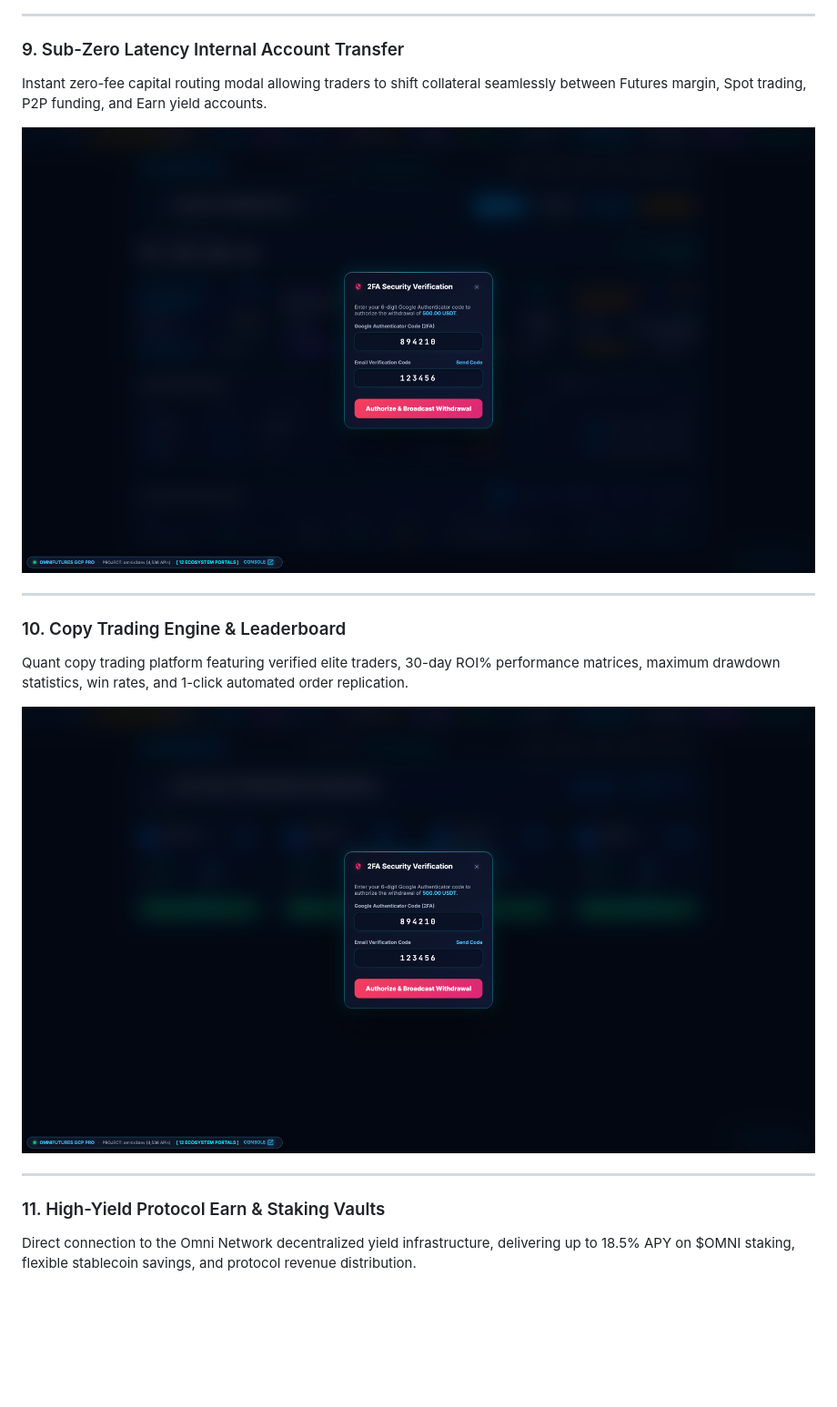
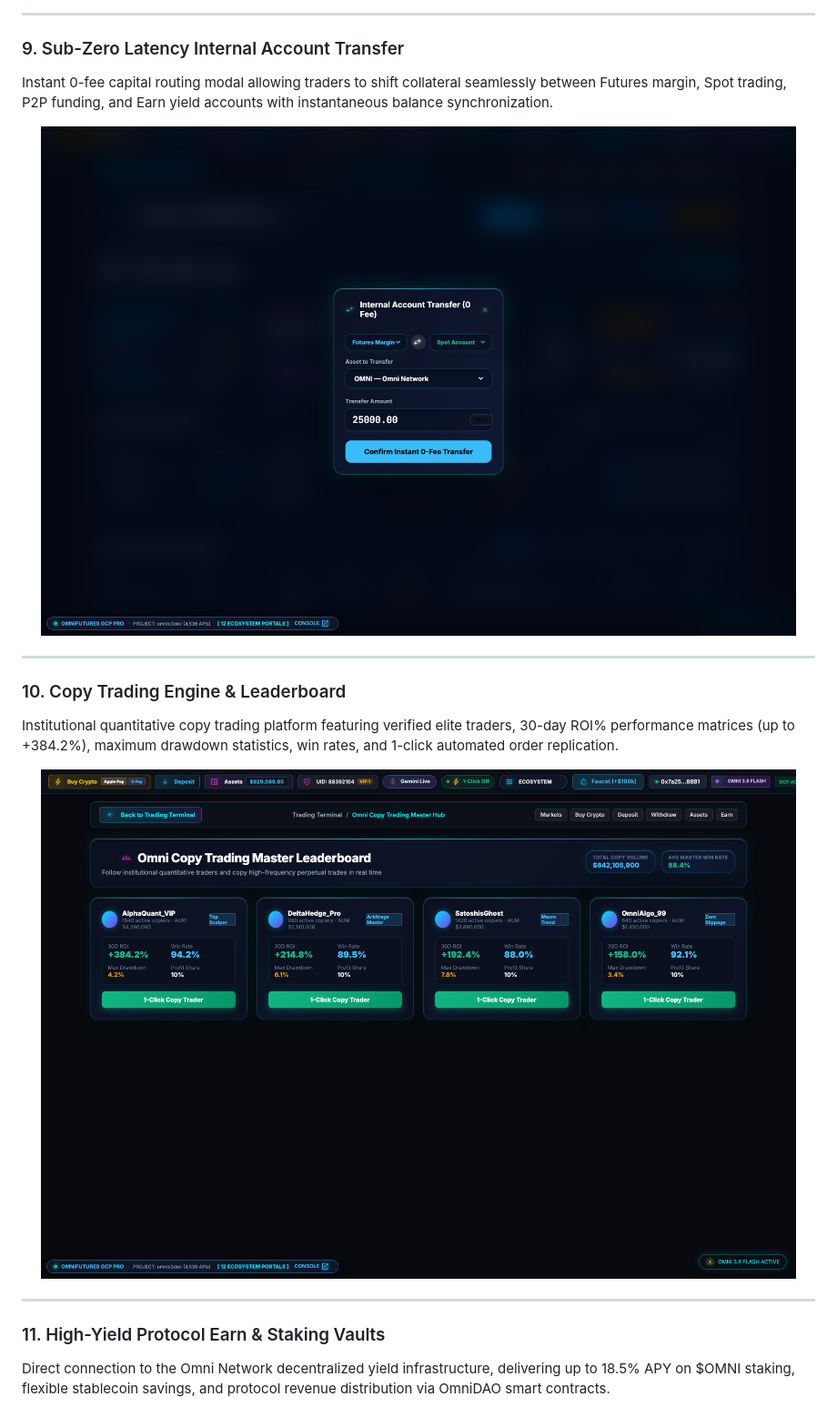
Before and after one commit to X3DevBlake/omni-futures, a Markdown page: README.md, the part around the change printed below. Shown: that part at 91% size. GitHub-like rendering; pictures changed too: screenshots/09_internal_transfer_modal.png, screenshots/10_copy_trading_engine.png; blank space fills up the shorter version.

```diff
--- a/README.md
+++ b/README.md
@@ -100,6 +119,6 @@ Total net worth tracker reporting real-time portfolio valuations across the four
 ---
 
 ### 9. Sub-Zero Latency Internal Account Transfer
-Instant zero-fee capital routing modal allowing traders to shift collateral seamlessly between Futures margin, Spot trading, P2P funding, and Earn yield accounts.
+Instant 0-fee capital routing modal allowing traders to shift collateral seamlessly between Futures margin, Spot trading, P2P funding, and Earn yield accounts with instantaneous balance synchronization.
 
 <div align="center">
@@ -109,6 +128,6 @@ Instant zero-fee capital routing modal allowing traders to shift collateral seam
 ---
 
 ### 10. Copy Trading Engine & Leaderboard
-Quant copy trading platform featuring verified elite traders, 30-day ROI% performance matrices, maximum drawdown statistics, win rates, and 1-click automated order replication.
+Institutional quantitative copy trading platform featuring verified elite traders, 30-day ROI% performance matrices (up to +384.2%), maximum drawdown statistics, win rates, and 1-click automated order replication.
 
 <div align="center">
@@ -118,6 +137,6 @@ Quant copy trading platform featuring verified elite traders, 30-day ROI% perfor
 ---
 
 ### 11. High-Yield Protocol Earn & Staking Vaults
-Direct connection to the Omni Network decentralized yield infrastructure, delivering up to 18.5% APY on $OMNI staking, flexible stablecoin savings, and protocol revenue distribution.
+Direct connection to the Omni Network decentralized yield infrastructure, delivering up to 18.5% APY on $OMNI staking, flexible stablecoin savings, and protocol revenue distribution via OmniDAO smart contracts.
 
 <div align="center">
```
Also changed, not shown: other parts of README.md (+34 -15 lines), screenshots/07_withdraw_2fa_modal.png, screenshots/11_earn_staking_vaults.png, 5 other files.
